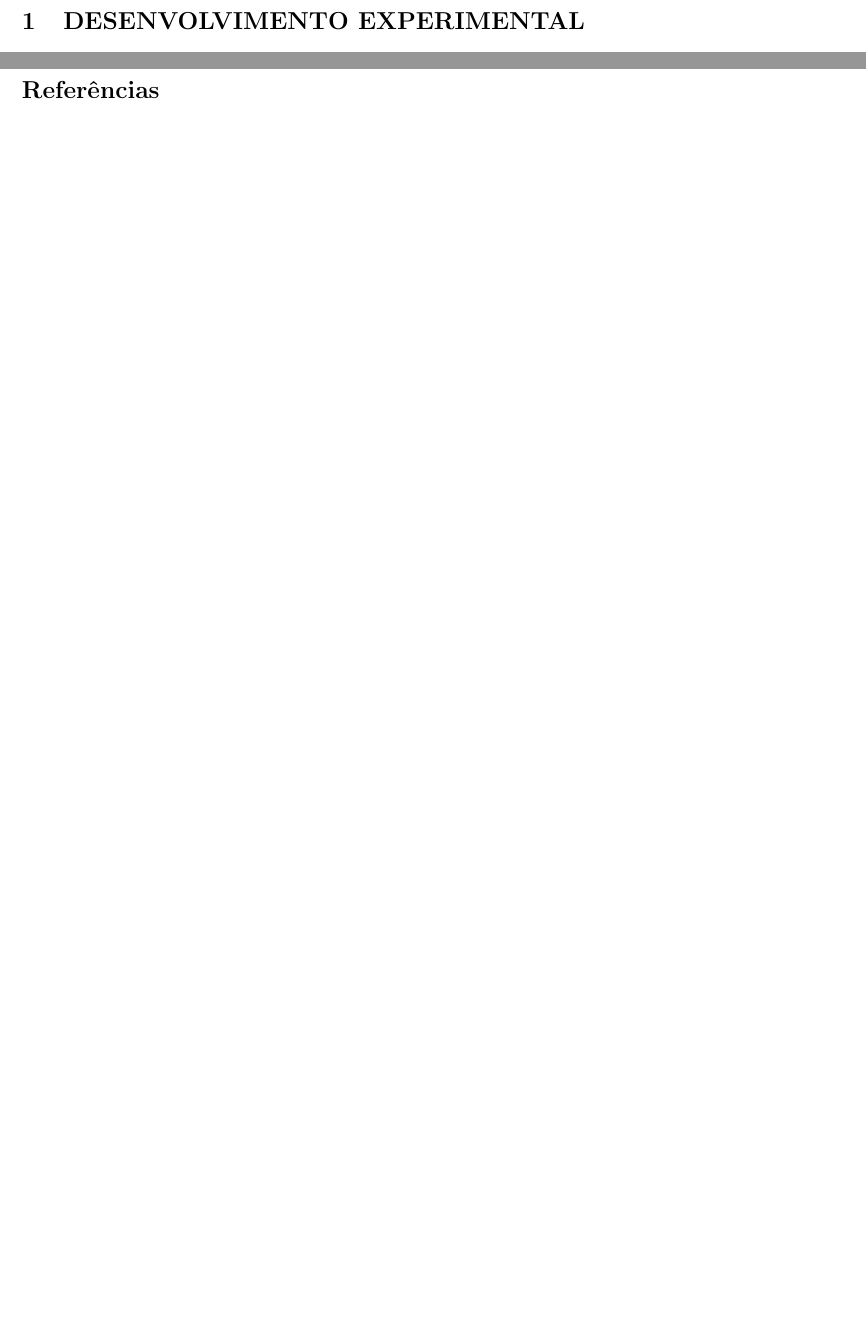
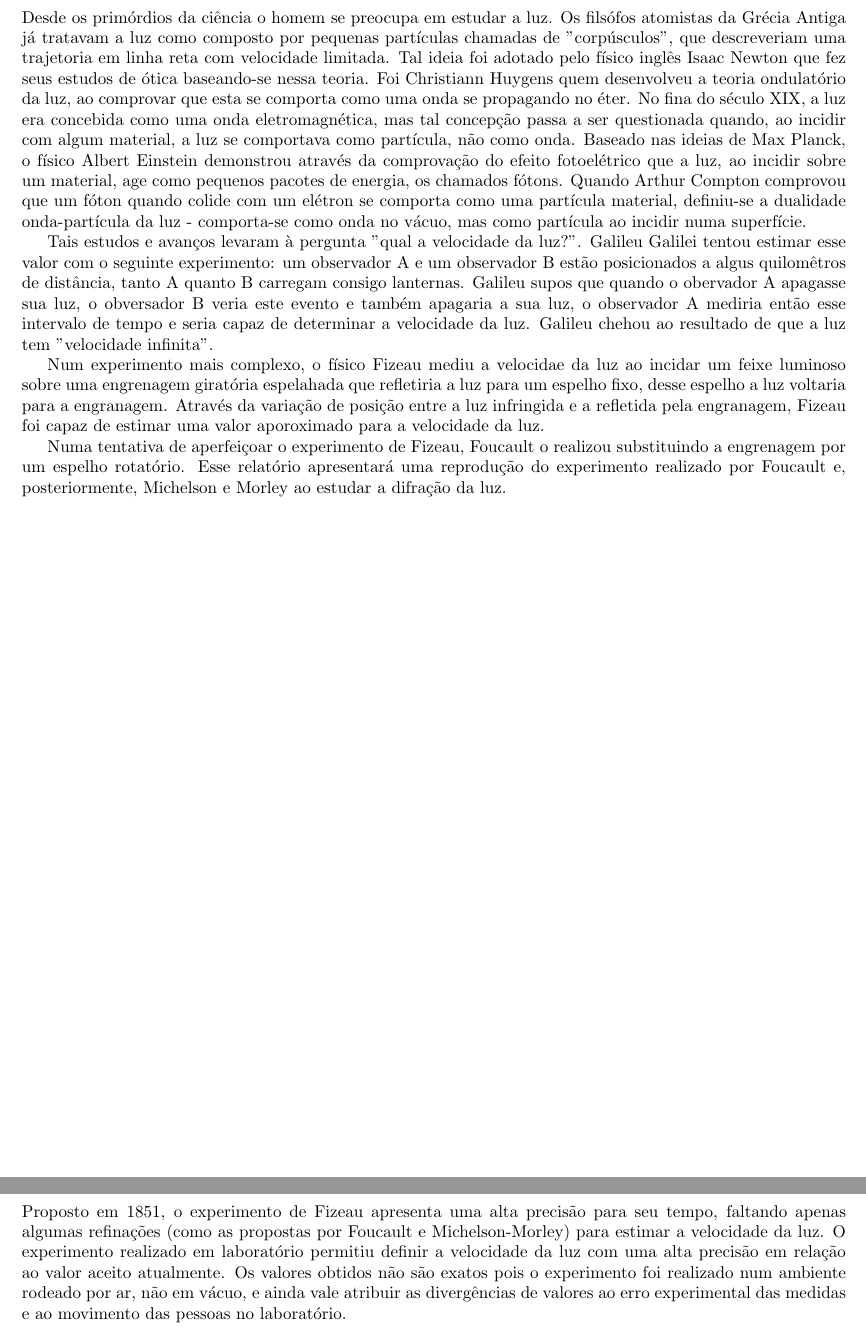
Before and after one commit to pedro12374/Moderna, a LaTeX document (C/C.tex, which reads C/Concl.tex, C/Intr.tex): two parts of pages 2 and 4 of 4 before the commit and two parts of pages 2 and 5 of 6 after it, joined at a grey line, cut at the place of the change, the shorter picture padded with empty space. Compiled offline with pdfLaTeX.

Commit message:
Int e Con

```diff
--- /dev/null
+++ b/C/Concl.tex
@@ -0,0 +1,10 @@
+\section{Conclusão}
+Proposto em 1851, o experimento de Fizeau apresenta uma alta precisão
+para seu tempo, faltando apenas algumas refinações (como as propostas
+por Foucault e Michelson-Morley) para estimar a velocidade da luz. O
+experimento realizado em laboratório permitiu definir a velocidade da
+luz com uma alta precisão em relação ao valor aceito atualmente. Os
+valores obtidos não são exatos pois o experimento foi realizado num
+ambiente rodeado por ar, não em vácuo, e ainda vale atribuir as
+divergências de valores ao erro experimental das medidas e ao
+movimento das pessoas no laboratório.
--- /dev/null
+++ b/C/Intr.tex
@@ -0,0 +1,42 @@
+\section{Introdução}
+Desde os primórdios da ciência o homem se preocupa em estudar a luz. Os
+filsófos atomistas da Grécia Antiga já tratavam a luz como composto
+por pequenas partículas chamadas de "corpúsculos", que descreveriam
+uma trajetoria em linha reta com velocidade limitada. Tal ideia foi
+adotado pelo físico inglês Isaac Newton que fez seus estudos de ótica
+baseando-se nessa teoria. Foi Christiann Huygens quem desenvolveu a
+teoria ondulatório da luz, ao comprovar que esta se comporta como uma
+onda se propagando no éter. No fina do século XIX, a luz era concebida
+como uma onda eletromagnética, mas tal concepção passa a ser
+questionada quando, ao incidir com algum material, a luz se comportava
+como partícula, não como onda. Baseado nas ideias de Max Planck, o
+físico Albert Einstein demonstrou através da comprovação do efeito
+fotoelétrico que a luz, ao incidir sobre um material, age como
+pequenos pacotes de energia, os chamados fótons. Quando Arthur Compton
+comprovou que um fóton quando colide com um elétron se comporta como
+uma partícula material, definiu-se a dualidade onda-partícula da luz -
+comporta-se como onda no vácuo, mas como partícula ao incidir numa
+superfície.
+
+Tais estudos e avanços levaram à pergunta "qual a velocidade da luz?".
+Galileu Galilei tentou estimar esse valor com o seguinte experimento:
+um observador A e um observador B estão posicionados a algus
+quilomêtros de distância, tanto A quanto B carregam consigo lanternas.
+Galileu supos que quando o obervador A apagasse sua luz, o obversador
+B veria este evento e também apagaria a sua luz, o observador A
+mediria então esse intervalo de tempo e seria capaz de determinar a
+velocidade da luz. Galileu chehou ao resultado de que a luz tem
+"velocidade infinita".
+
+Num experimento mais complexo, o físico Fizeau mediu a velocidae da
+luz ao incidar um feixe luminoso sobre uma engrenagem giratória
+espelahada que refletiria a luz para um espelho fixo, desse espelho a
+luz voltaria para a engranagem. Através da variação de posição entre a
+luz infringida e a refletida pela engranagem, Fizeau foi capaz de
+estimar uma valor aporoximado para a velocidade da luz.
+
+Numa tentativa de aperfeiçoar o experimento de Fizeau, Foucault o
+realizou substituindo a engrenagem por um espelho rotatório. Esse
+relatório apresentará uma reprodução do experimento realizado por
+Foucault e, posteriormente, Michelson e Morley ao estudar a difração
+da luz.
```
Also changed, not shown: C/C.tex (+2 -1 lines), 1 other file.
